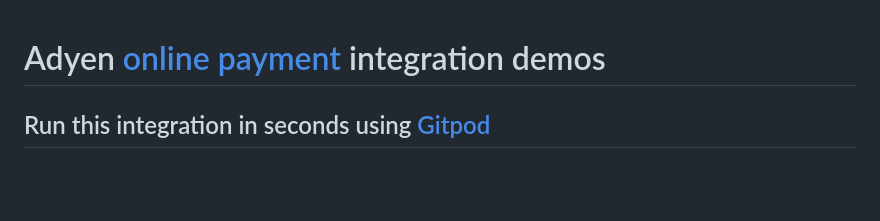
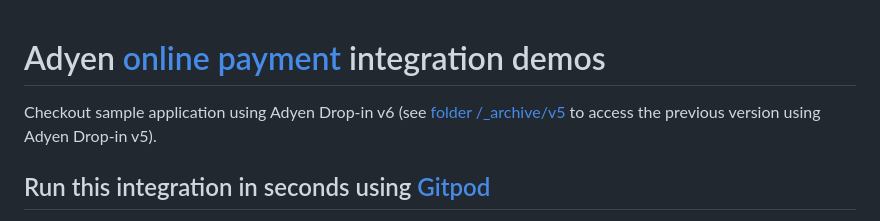
Before and after one commit to adyen-examples/adyen-golang-online-payments, a Markdown page: readme.md, the part around the change. Drawn GitHub-style; blank space fills up the shorter version.

Commit message:
Add note in README

```diff
--- a/readme.md
+++ b/readme.md
@@ -1,4 +1,6 @@
 # Adyen [online payment](https://docs.adyen.com/online-payments) integration demos
+
+Checkout sample application using Adyen Drop-in v6 (see [folder /_archive/v5](./_archive/v5) to access the previous version using Adyen Drop-in v5).
 
 ## Run this integration in seconds using [Gitpod](https://gitpod.io/)
 
```
